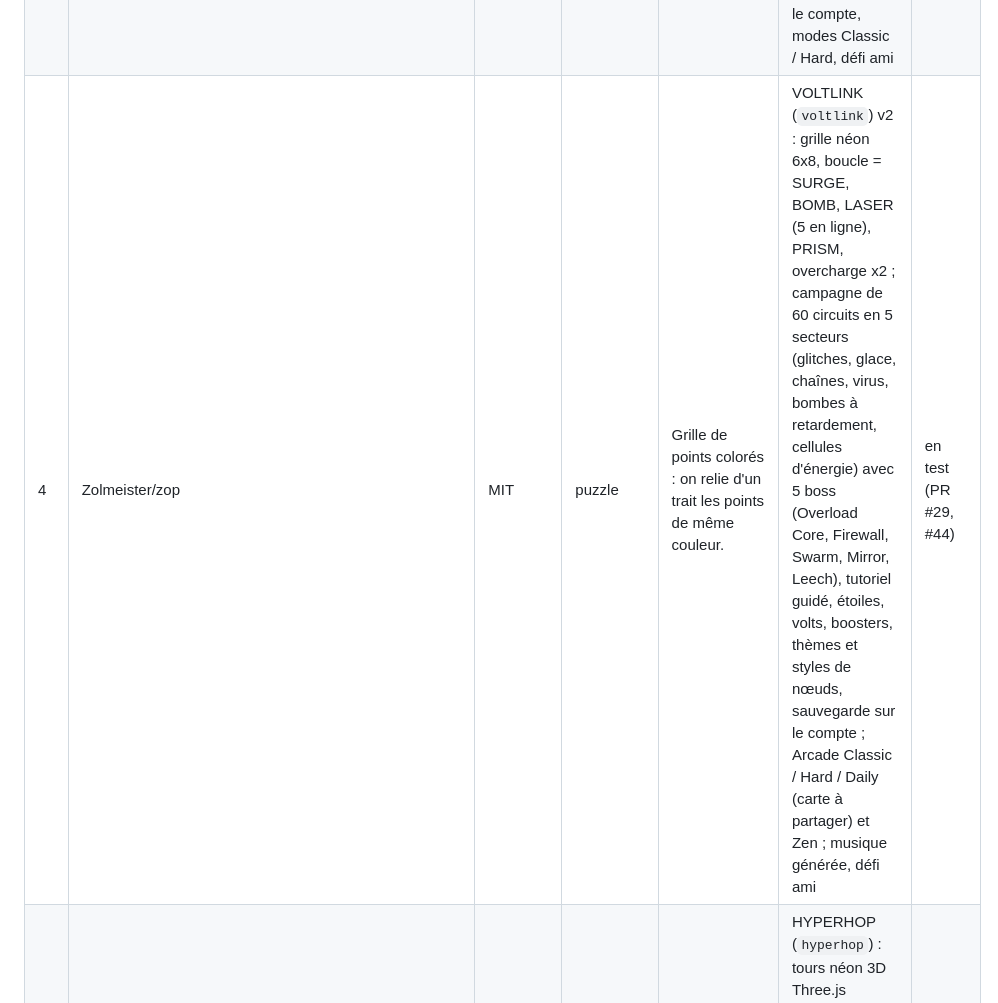
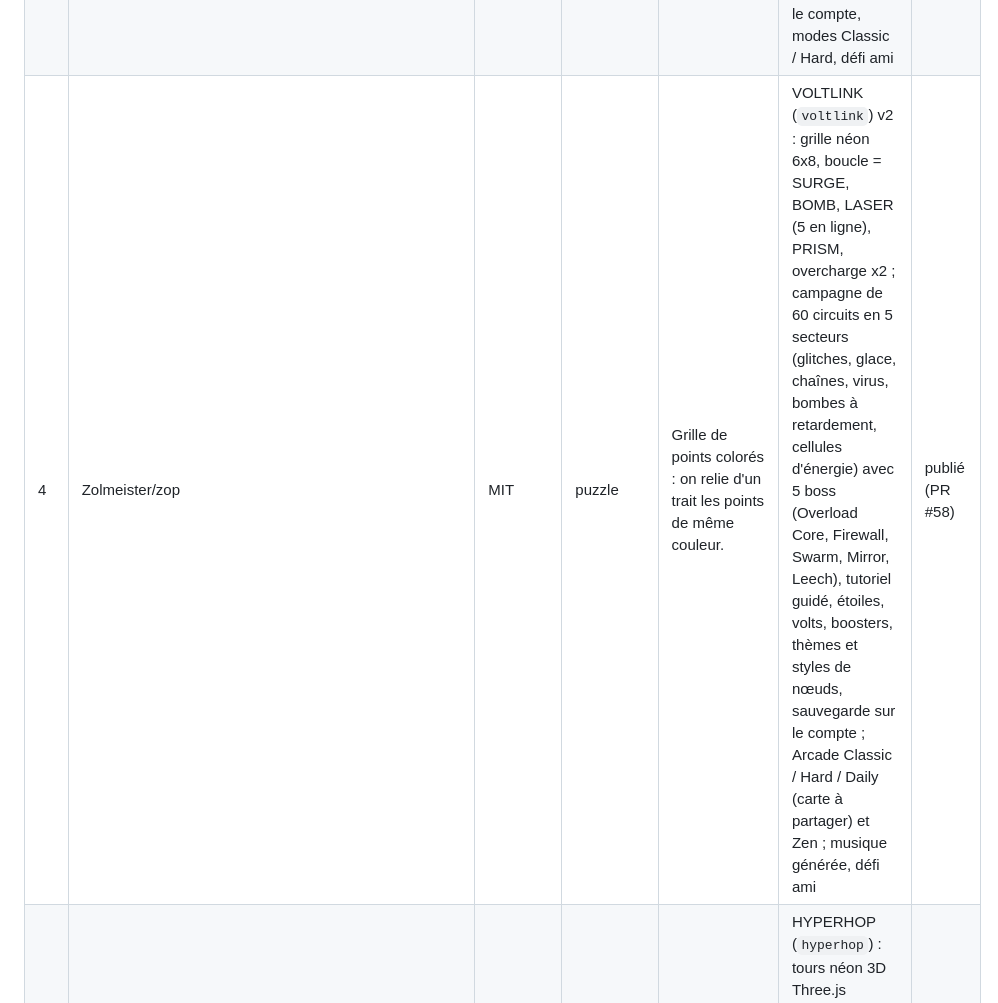
Before and after one commit to Valtech-services/RAGEQUIT, a Markdown page: backlog.md, the part around the change. GitHub-like rendering.

Commit message:
VOLTLINK : backlog publié (PR #58)
Co-Authored-By: Claude Opus 5.5 <noreply@anthropic.com>
Claude-Session: https://claude.ai/code/session_01WgtLtChNsekGpCUtKvocsM

```diff
--- a/backlog.md
+++ b/backlog.md
@@ -12,7 +12,7 @@ Rappel : la source sert de référence de gameplay, le jeu est entièrement ré
 | 2 | leereilly/Coil (Hakim El Hattab) | MIT | arcade | On dessine des boucles avec la traînée d'un curseur pour encercler les ennemis. | LOOPSTRIKE (`loopstrike`) : boucles néon avec la traînée, cores à encercler, mines, hunters, boss Warden toutes les 5 vagues, combo x8, power-ups, modes Classic / Hard / Daily, défi ami | publié (PR #27) |
 | 3 | wwwtyro/Astray | Domaine public | challenge | Bille dans un labyrinthe 3D qu'on fait rouler en inclinant le plateau. | MAZEQUAKE (`mazequake`, ex-TILTSHOCK) : labyrinthe néon 3D Three.js (bloom, robot CC0 animé dans sa bulle) à incliner (stick flottant, gyroscope optionnel), noyau-robot dans une bulle, chrono à recharger, trous et lasers, power-ups Radar / Magnet / Phase / Freeze, modes Classic / Hard (glace) / Daily, défi ami | publié (PR #31) |
 | 16 | tcast1000/bumper-ball | MIT | arcade | **3D Three.js** : arène sumo, un perso chibi sur une boule doit pousser 3 IA hors d'une plateforme flottante. | ARCANE BRAWL (`arcane-brawl`, ex-SHOVEDOWN) : baston magique 3D, ring néon flottant, contrôles directs et coup d'épée chargeable (STRIKE), chevalier contre squelettes (minion, rogue, warrior, mage), golems forêt / feu / glace / roche et Magicien noir, pièces, XP et niveaux, 3 pouvoirs (Shockwave, Shield, Slam) et masse permanents, recherches accélérables par pub, sauvegarde sur le compte, modes Classic / Hard, défi ami | publié (PR #46) |
-| 4 | Zolmeister/zop | MIT | puzzle | Grille de points colorés : on relie d'un trait les points de même couleur. | VOLTLINK (`voltlink`) v2 : grille néon 6x8, boucle = SURGE, BOMB, LASER (5 en ligne), PRISM, overcharge x2 ; campagne de 60 circuits en 5 secteurs (glitches, glace, chaînes, virus, bombes à retardement, cellules d'énergie) avec 5 boss (Overload Core, Firewall, Swarm, Mirror, Leech), tutoriel guidé, étoiles, volts, boosters, thèmes et styles de nœuds, sauvegarde sur le compte ; Arcade Classic / Hard / Daily (carte à partager) et Zen ; musique générée, défi ami | en test (PR #29, #44) |
+| 4 | Zolmeister/zop | MIT | puzzle | Grille de points colorés : on relie d'un trait les points de même couleur. | VOLTLINK (`voltlink`) v2 : grille néon 6x8, boucle = SURGE, BOMB, LASER (5 en ligne), PRISM, overcharge x2 ; campagne de 60 circuits en 5 secteurs (glitches, glace, chaînes, virus, bombes à retardement, cellules d'énergie) avec 5 boss (Overload Core, Firewall, Swarm, Mirror, Leech), tutoriel guidé, étoiles, volts, boosters, thèmes et styles de nœuds, sauvegarde sur le compte ; Arcade Classic / Hard / Daily (carte à partager) et Zen ; musique générée, défi ami | publié (PR #58) |
 | 17 | shenmaxg/web-jump | MIT | challenge | **3D Three.js** : clone de « Tiao Yi Tiao » : on maintient le doigt pour charger un saut, le pion bondit de bloc en bloc. | HYPERHOP (`hyperhop`) : tours néon 3D Three.js (bloom, robot CC0 animé qui fait un salto), maintenir pour charger / relâcher pour sauter, PERFECT au centre en combo x2 à x16, Overdrive (score x2 + viseur), tours piégées (effondrement, glissantes, boost), pièces, drones Zapper / Hunter / Patrol, boss WARDEN toutes les 20 tours, modes Classic / Time Attack 60 s / Hard / Daily, défi ami. Une seule touche | en test (PR #32, #55) |
 | 5 | budnix/ball-and-wall | MIT | arcade | Casse-briques : une raquette, une balle, des murs de briques à détruire. | BRICKFURY (`brickfury`) : casse-briques néon, multiplicateur de combo x8, jauge FURY (balles en feu, score x2), briques blindées / acier / TNT en chaîne / cristal, 9 power-ups (Multiball, Laser, Wide, Fireball, Magnet, Slow, Shield, +1, Shrink), 5 drones CC0 (Drifter, Bomber, Shielder, Splitter, Builder), boss OVERLORD tous les 5 secteurs, murs générés, modes Classic / Hard / Daily, défi ami | en test (PR #50) |
 | 18 | elbkr/frog-at-dusk | MIT | adventure | **3D Three.js** : grenouille qui saute de case en case et doit survivre jusqu'à l'aube face à 4 types d'ennemis. | CROAKNIGHT (`croaknight`) : cimetière néon 3D Three.js (bloom, monstres CC0 animés), grenouille en code avec cape et couronne, saut case par case au swipe, langue (TONGUE), saut de 2 cases (LEAP), onde CROAK chargée par les lucioles, zombies / squelettes / fantômes qui traversent les tombes / vampires qui chargent en ligne, boss Grave Keeper toutes les 3 nuits, combo x8, power-ups Shield / Frenzy / Freeze / Magnet / Heart, modes Easy / Normal / Hardcore / Daily, défi ami | en test (PR #56) |
```
